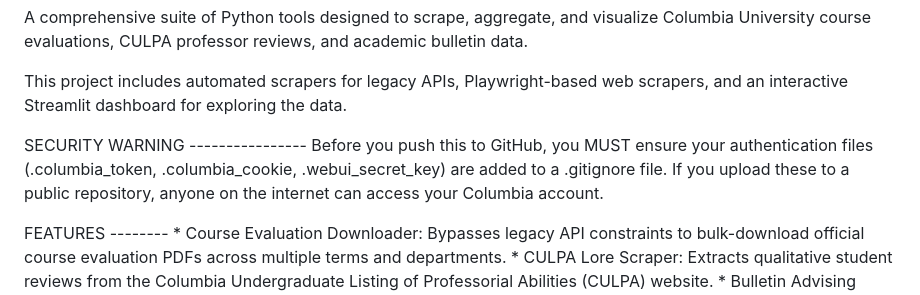
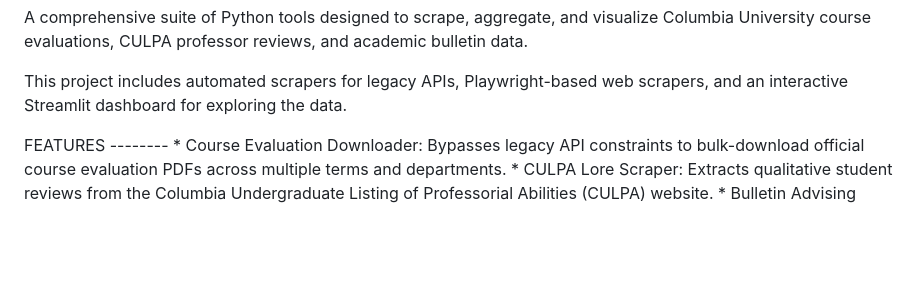
Before and after one commit to carmax39/First, a Markdown page: README.md, the part around the change. GitHub-like rendering; blank space fills up the shorter version.

```diff
--- a/README.md
+++ b/README.md
@@ -8,12 +8,6 @@ reviews, and academic bulletin data.
 This project includes automated scrapers for legacy APIs,
 Playwright-based web scrapers, and an interactive Streamlit dashboard
 for exploring the data.
-
-SECURITY WARNING \-\-\-\-\-\-\-\-\-\-\-\-\-\-\-- Before you push this to
-GitHub, you MUST ensure your authentication files (.columbia_token,
-.columbia_cookie, .webui_secret_key) are added to a .gitignore file. If
-you upload these to a public repository, anyone on the internet can
-access your Columbia account.
 
 FEATURES \-\-\-\-\-\-\-- \* Course Evaluation Downloader: Bypasses
 legacy API constraints to bulk-download official course evaluation PDFs
```
